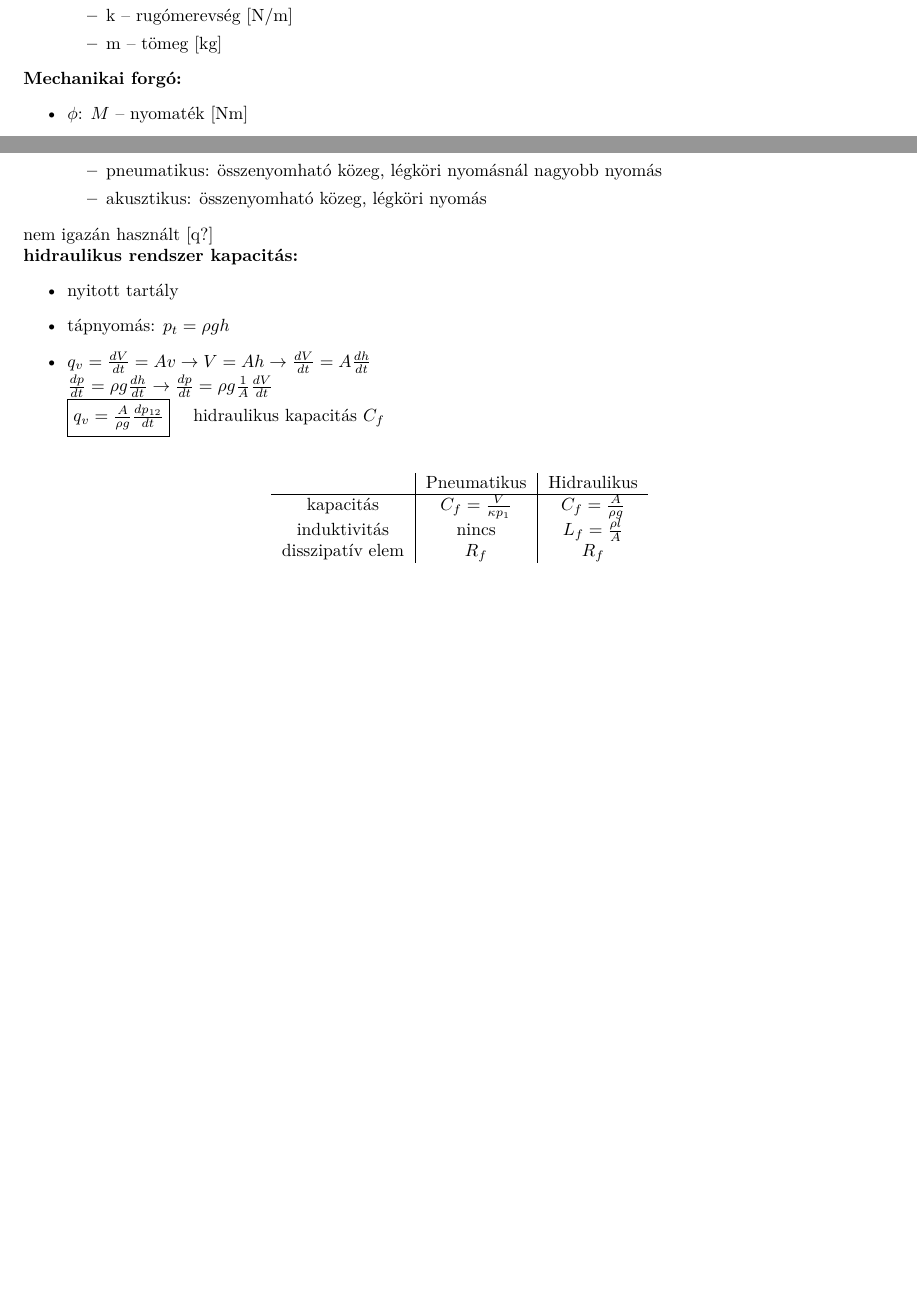
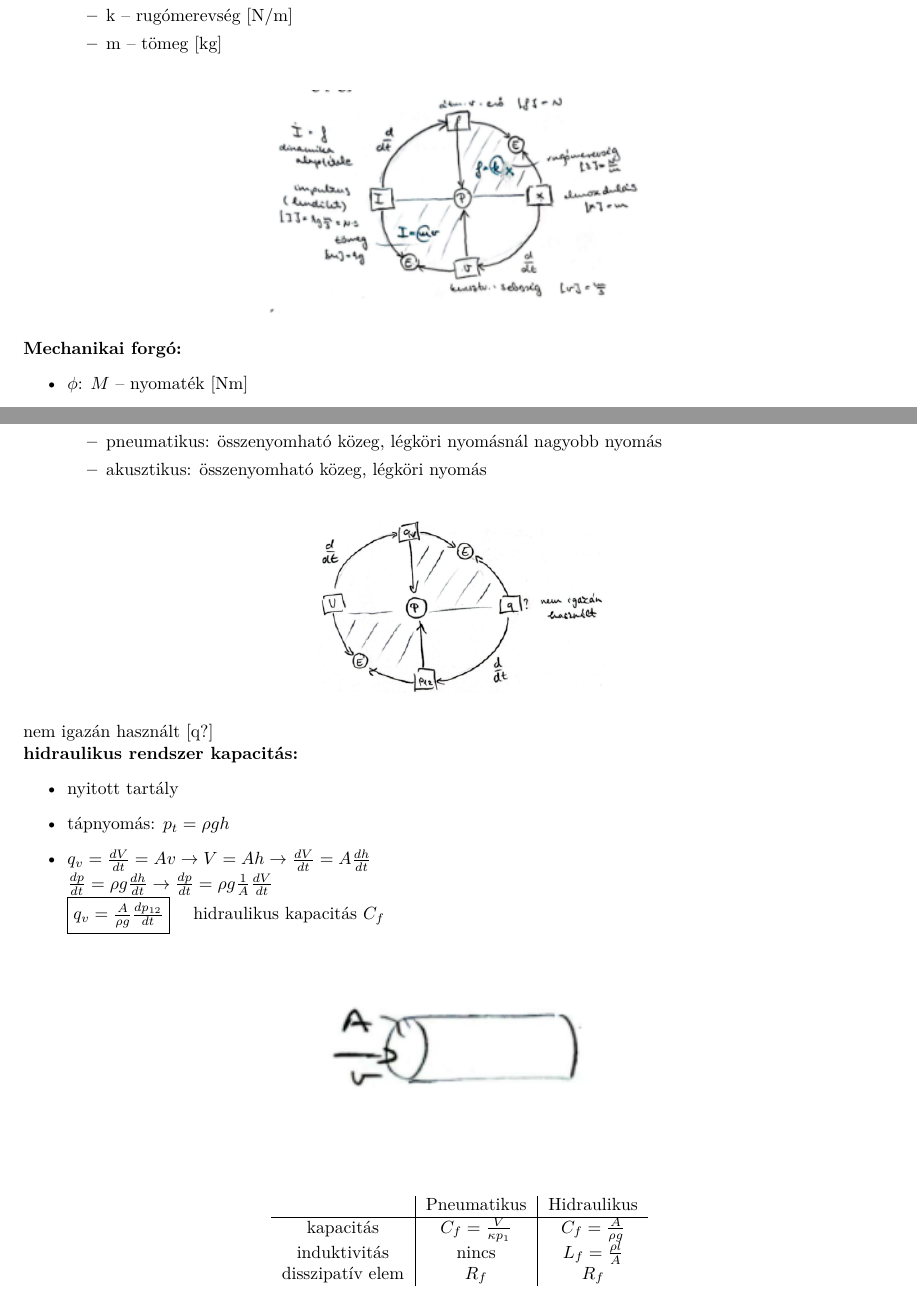
Before and after one commit to gergovari/mecha-v, a LaTeX document (main.tex, which reads content/mechatronika/subs/21.tex): two parts of pages 33 and 34 of 68 before the commit and two parts of pages 33 and 35 of 69 after it, joined at a grey line, cut so that both start at the same text, the shorter picture padded with empty space. Compiled offline with XeLaTeX.

Commit message:
integrate all diagrams into Q21

```diff
--- a/content/mechatronika/subs/21.tex
+++ b/content/mechatronika/subs/21.tex
@@ -51,7 +54,10 @@
     \end{itemize}
 \end{itemize}
 
-% [Mechanikai haladó diagram helye]
+\begin{figure}[H]
+    \centering
+    \includegraphics[width=0.45\textwidth]{res/imgs/mecha_21_mech_trans_tetrahedron.png}
+\end{figure}
 
 \noindent \textbf{Mechanikai forgó:}
 \begin{itemize}
@@ -104,7 +113,10 @@
     \end{itemize}
 \end{itemize}
 
-% [Áramlástechnikai diagram helye]
+\begin{figure}[H]
+    \centering
+    \includegraphics[width=0.35\textwidth]{res/imgs/mecha_21_fluid_tetrahedron.png}
+\end{figure}
 \noindent nem igazán használt [q?]
 
 \noindent \textbf{hidraulikus rendszer kapacitás:}
@@ -116,7 +128,10 @@
     \fbox{$q_v = \frac{A}{\rho g} \frac{dp_{12}}{dt}$} \quad hidraulikus kapacitás $C_f$
 \end{itemize}
 
-% [Hidraulikus cső diagram helye]
+\begin{figure}[H]
+    \centering
+    \includegraphics[width=0.35\textwidth]{res/imgs/mecha_21_pipe.png}
+\end{figure}
 
 \begin{table}[H]
     \centering
```
Also changed, not shown: res/imgs/mecha_21_elec_tetrahedron.png, res/imgs/mecha_21_fluid_tetrahedron.png, res/imgs/mecha_21_mech_rot_tetrahedron.png, res/imgs/mecha_21_mech_trans_tetrahedron.png, res/imgs/mecha_21_pipe.png, content/mechatronika/subs/21.tex (10 more changed lines).
